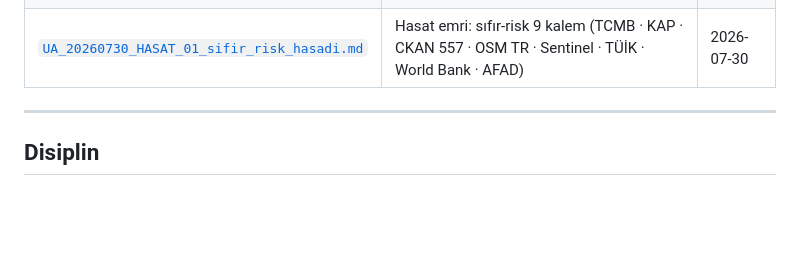
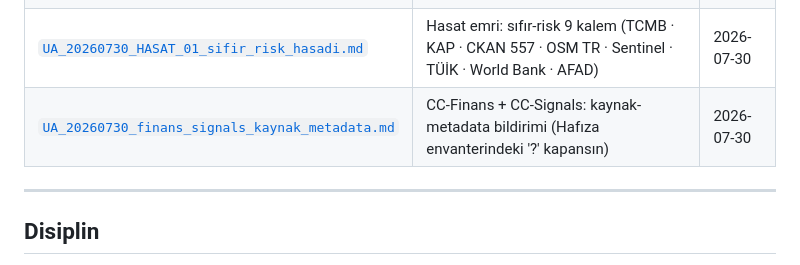
Before and after one commit to e-misara/tradia-beykoz, a Markdown page: README.md, the part around the change. GitHub-like rendering; blank space fills up the shorter version.

```diff
--- a/README.md
+++ b/README.md
@@ -330,6 +330,7 @@
 | [`UA_20260729_havuz4x_ilk_hamle.md`](dagitim/UA_20260729_havuz4x_ilk_hamle.md) | Havuz-4× planının ilk hamlesi — TCMB-EVDS · İBB CKAN · İETT GTFS · OSM · TÜİK ADNKS · AFAD | 2026-07-29 |
 | [`UA_20260730_acik_veri_hemen_al.md`](dagitim/UA_20260730_acik_veri_hemen_al.md) | Standing-adayı: **AÇIK VERİ = HEMEN AL** (GitHub · YouTube altyazı · açık API/portal) | 2026-07-30 |
 | [`UA_20260730_HASAT_01_sifir_risk_hasadi.md`](dagitim/UA_20260730_HASAT_01_sifir_risk_hasadi.md) | Hasat emri: sıfır-risk 9 kalem (TCMB · KAP · CKAN 557 · OSM TR · Sentinel · TÜİK · World Bank · AFAD) | 2026-07-30 |
+| [`UA_20260730_finans_signals_kaynak_metadata.md`](dagitim/UA_20260730_finans_signals_kaynak_metadata.md) | CC-Finans + CC-Signals: kaynak-metadata bildirimi (Hafıza envanterindeki '?' kapansın) | 2026-07-30 |
 
 ---
 ## Disiplin
```
Also changed, not shown: dagitim/UA_20260730_finans_signals_kaynak_metadata.md (added, +114 -0 lines).
